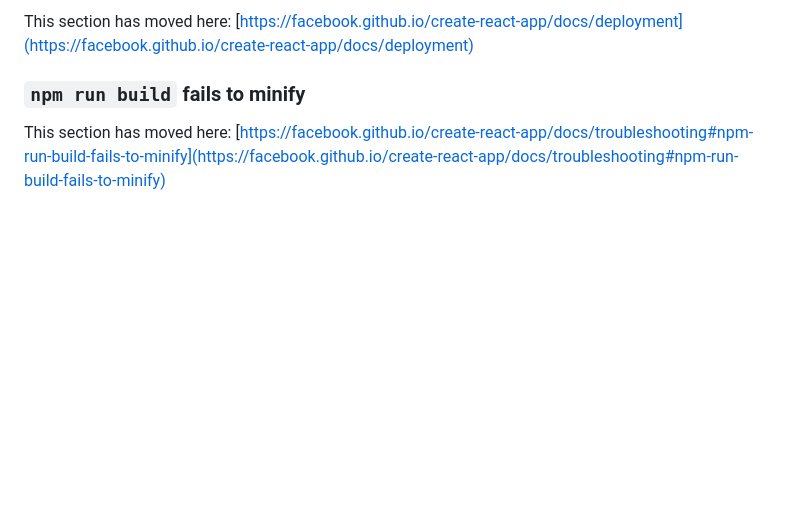
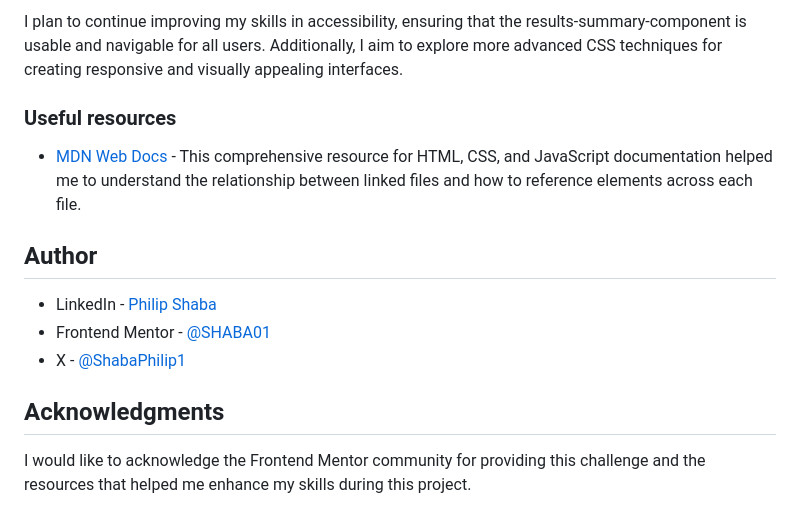
Before and after one commit to SHABA01/results-summary-component, a Markdown page: README.md, the part around the change printed below. Rendered like a GitHub page; blank space fills up the shorter version.

```diff
--- a/README.md
+++ b/README.md
@@ -65,6 +116,16 @@ This section has moved here: [https://facebook.github.io/create-react-app/docs/a
 
-This section has moved here: [https://facebook.github.io/create-react-app/docs/deployment](https://facebook.github.io/create-react-app/docs/deployment)
+I plan to continue improving my skills in accessibility, ensuring that the results-summary-component is usable and navigable for all users. Additionally, I aim to explore more advanced CSS techniques for creating responsive and visually appealing interfaces.
 
-### `npm run build` fails to minify
+### Useful resources
 
-This section has moved here: [https://facebook.github.io/create-react-app/docs/troubleshooting#npm-run-build-fails-to-minify](https://facebook.github.io/create-react-app/docs/troubleshooting#npm-run-build-fails-to-minify)
+- [MDN Web Docs](https://developer.mozilla.org/en-US) - This comprehensive resource for HTML, CSS, and JavaScript documentation helped me to understand the relationship between linked files and how to reference elements across each file.
+
+## Author
+
+- LinkedIn - [Philip Shaba](https://www.linkedin.com/in/philip-shaba-0879a5150)
+- Frontend Mentor - [@SHABA01](https://www.frontendmentor.io/profile/SHABA01)
+- X - [@ShabaPhilip1](https://www.twitter.com/ShabaPhilip1)
+
+## Acknowledgments
+
+I would like to acknowledge the Frontend Mentor community for providing this challenge and the resources that helped me enhance my skills during this project.
```
Also changed, not shown: other parts of README.md (+86 -35 lines), assets/images/results-summary-component-mobile-screenshot.jpg (added), assets/images/results-summary-component-screenshot.png (added).
